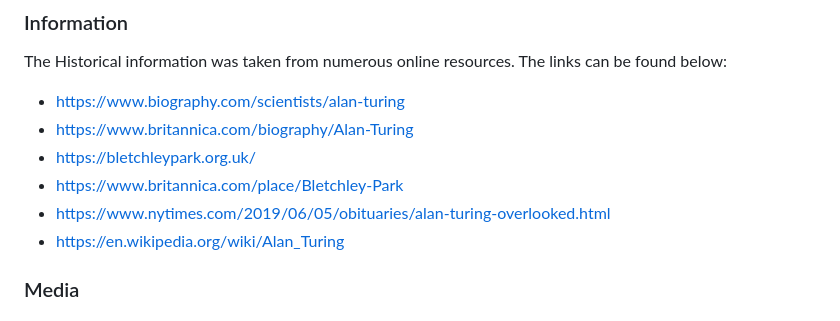
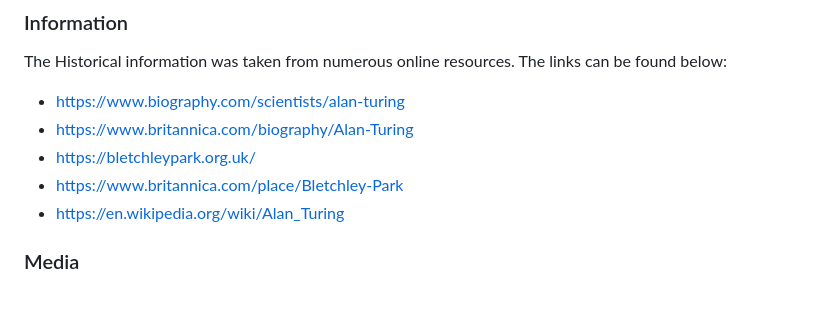
Before and after one commit to donald-macritchie/alan-turing-history, a Markdown page: README.md, the part around the change. Rendered like a GitHub page.

Commit message:
remove faulty reference link

```diff
--- a/README.md
+++ b/README.md
@@ -166,7 +166,6 @@ The Historical information was taken from numerous online resources. The links c
 - https://www.britannica.com/biography/Alan-Turing
 - https://bletchleypark.org.uk/
 - https://www.britannica.com/place/Bletchley-Park
-- https://www.nytimes.com/2019/06/05/obituaries/alan-turing-overlooked.html
 - https://en.wikipedia.org/wiki/Alan_Turing
 
 
```
